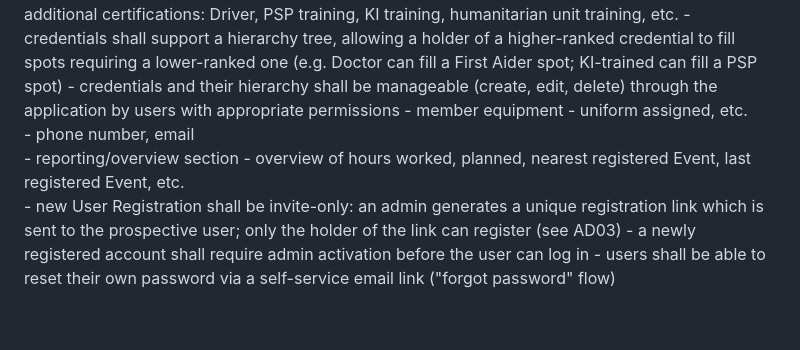
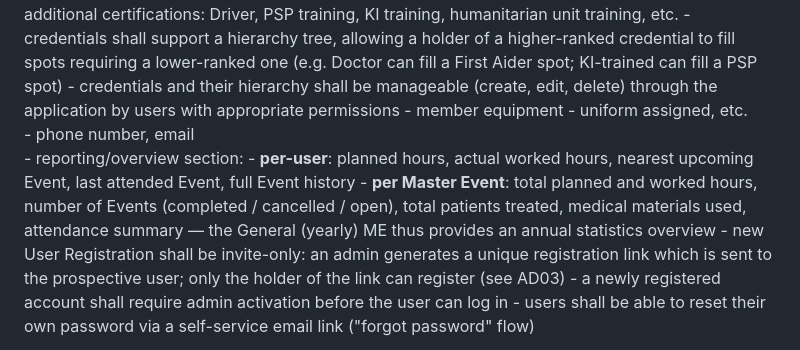
Before and after one commit to mtjchm/MedCover, a Markdown page: architecture.md, the part around one of its changes. Drawn GitHub-style; blank space fills up the shorter version.

```diff
--- a/architecture.md
+++ b/architecture.md
@@ -33,7 +33,9 @@ Users administration:
         - credentials and their hierarchy shall be manageable (create, edit, delete) through the application by users with appropriate permissions
     - member equipment - uniform assigned, etc.
     - phone number, email
-    - reporting/overview section - overview of hours worked, planned, nearest registered Event, last registered Event, etc.
+    - reporting/overview section:
+        - **per-user**: planned hours, actual worked hours, nearest upcoming Event, last attended Event, full Event history
+        - **per Master Event**: total planned and worked hours, number of Events (completed / cancelled / open), total patients treated, medical materials used, attendance summary — the General (yearly) ME thus provides an annual statistics overview
     - new User Registration shall be invite-only: an admin generates a unique registration link which is sent to the prospective user; only the holder of the link can register (see AD03)
     - a newly registered account shall require admin activation before the user can log in
     - users shall be able to reset their own password via a self-service email link ("forgot password" flow)
```
Also changed, not shown: other parts of architecture.md (+3 -3 lines).
